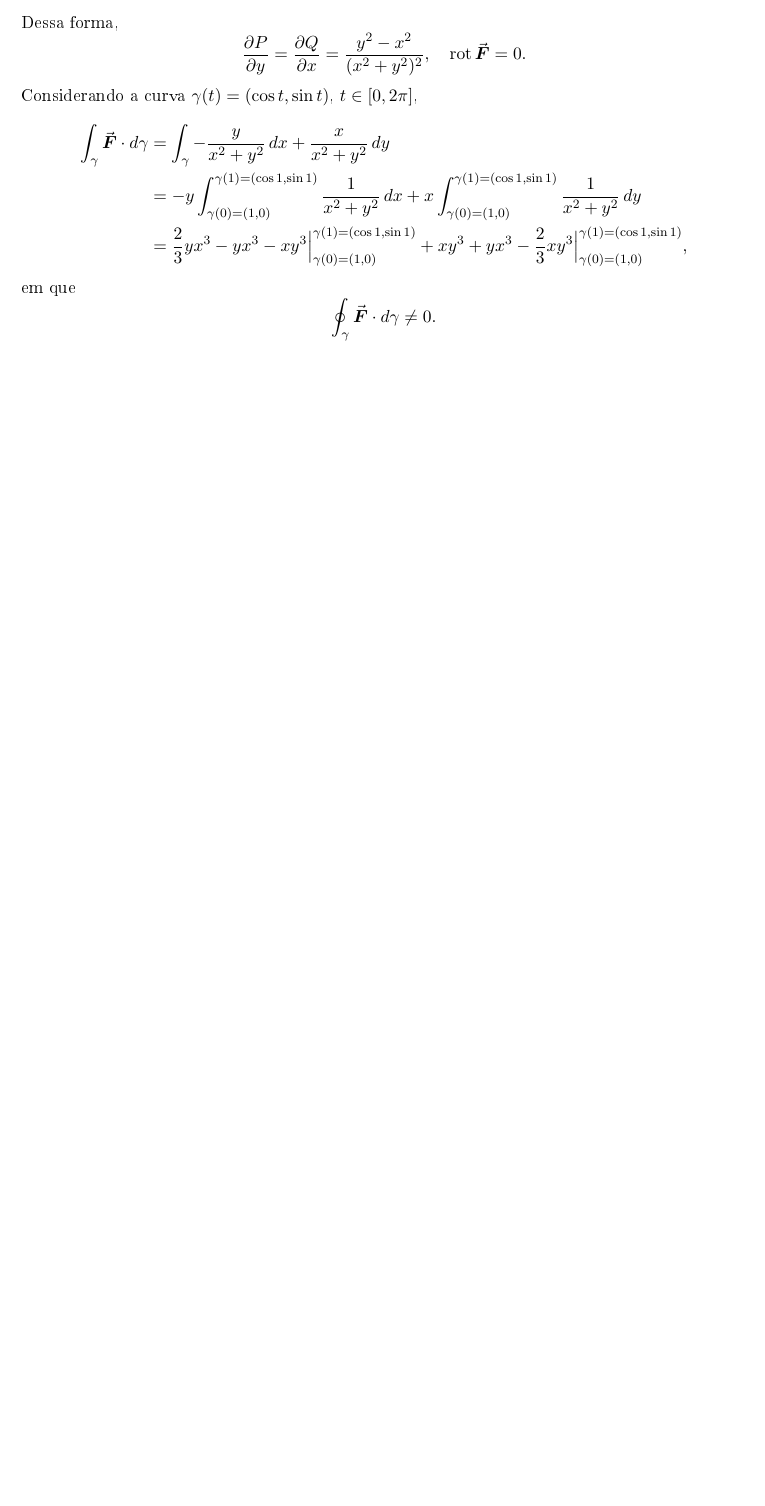
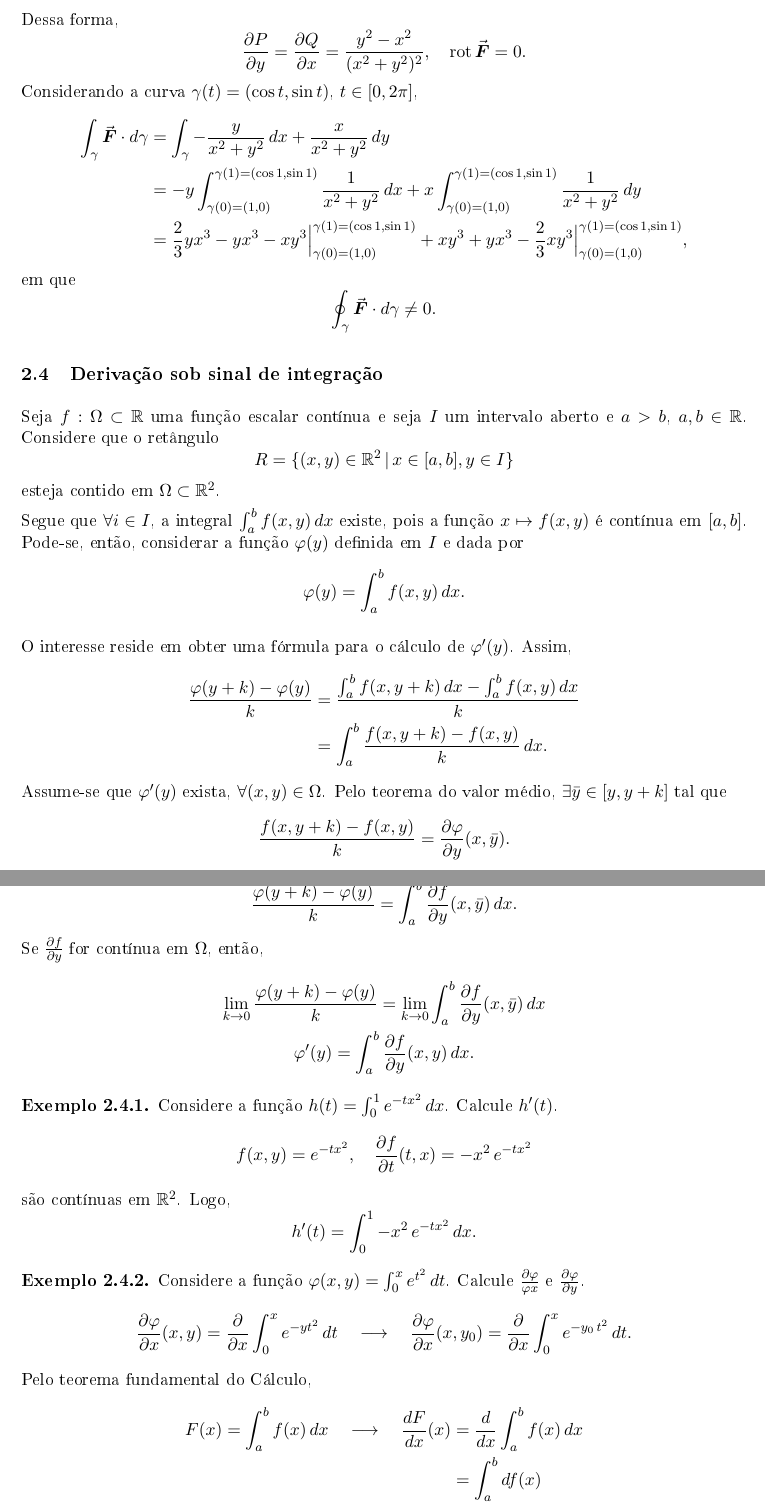
Before and after one commit to caio-nicacio/studyNotes, a LaTeX document (calculus-topics/conservative-fields/conservative-fields.tex): part of page 8 of 8 before the commit and two parts of pages 8 and 9 of 10 after it, the two joined at a grey line, cut so that both start at the same text, the shorter picture padded with empty space. The pictures show the PDF file calculus-topics/conservative-fields/conservative-fields.pdf that the author committed with the source.

Commit message:
Updating conservative-fields files

```diff
--- a/calculus-topics/conservative-fields/conservative-fields.tex
+++ b/calculus-topics/conservative-fields/conservative-fields.tex
@@ -359,3 +359,58 @@
 			\oint_{\gamma}\vec{\boldsymbol{F}}\cdot d\gamma\neq 0.
 		\end{equation*}
 	\end{exemplo}
+
+	\subsection{Derivação sob sinal de integração}
+
+	Seja $f:\Omega\subset \mathbb{R}$ uma função escalar contínua e seja $I$ um intervalo aberto e $a>b$, $a,b\in\mathbb{R}$. Considere que o retângulo
+	\begin{equation*}
+		R=\{(x,y)\in\mathbb{R}^2\,|\, x\in[a,b],y\in I\}
+	\end{equation*}
+	esteja contido em $\Omega\subset \mathbb{R}^2$.
+
+	Segue que $\forall i\in I$, a integral $\int_{a}^{b} f(x,y)\, dx$ existe, pois a função $x\mapsto f(x,y)$ é contínua em $[a,b]$. Pode-se, então, considerar a função $\varphi(y)$ definida em $I$ e dada por
+	\begin{equation*}
+		\varphi(y)=\int_{a}^{b}f(x,y)\, dx.
+	\end{equation*}
+
+	O interesse reside em obter uma fórmula para o cálculo de $\varphi'(y)$. Assim,
+	\begin{align*}
+		\frac{\varphi(y+k)-\varphi(y)}{k}&=\frac{\int_{a}^{b}f(x,y+k)\,dx-\int_{a}^{b}f(x,y)\, dx}{k}\\
+		&=\int_{a}^{b}\frac{f(x,y+k)-f(x,y)}{k}\,dx.
+	\end{align*}
+	Assume-se que $\varphi'(y)$ exista, $\forall(x,y)\in \Omega$. Pelo teorema do valor médio, $\exists\bar{y}\in [y,y+k]$ tal que
+	\begin{equation*}
+		\frac{f(x,y+k)-f(x,y)}{k}=\frac{\partial \varphi}{\partial y}(x,\bar{y}).
+	\end{equation*}
+	Logo,
+	\begin{equation*}
+		\frac{\varphi(y+k)-\varphi(y)}{k}=\int_{a}^{b}\frac{\partial f}{\partial y}(x,\bar{y})\,dx.
+	\end{equation*}
+	Se $\frac{\partial f}{\partial y}$ for contínua em $\Omega$, então,
+	\begin{gather*}
+		\lim_{k\to 0}\frac{\varphi(y+k)-\varphi(y)}{k}=\lim_{k\to 0}\int_{a}^{b}\frac{\partial f}{\partial y}(x,\bar{y})\,dx\\
+		\varphi'(y)=\int_{a}^{b}\frac{\partial f}{\partial y}(x,y)\,dx.
+	\end{gather*}
+
+	\begin{exemplo}
+		Considere a função $h(t)=\int_{0}^{1}e^{-tx^2}\,dx$. Calcule $h'(t)$.
+		\begin{equation*}
+			f(x,y)=e^{-tx^2},\quad \frac{\partial f}{\partial t}(t,x)=-x^2\, e^{-tx^2}
+		\end{equation*}
+		são contínuas em $\mathbb{R}^2$. Logo,
+		\begin{equation*}
+			h'(t)=\int_{0}^{1}-x^2\, e^{-tx^2}\, dx.
+		\end{equation*}
+	\end{exemplo}
+	\begin{exemplo}
+		Considere a função $\varphi(x,y)=\int_{0}^{x}e^{ýt^2}\, dt$. Calcule $\frac{\partial \varphi}{\varphi x}$ e $\frac{\partial \varphi}{\partial y}$.
+		\begin{equation*}
+			\frac{\partial \varphi}{\partial x}(x,y)=\frac{\partial}{\partial x}\int_{0}^{x}e^{-yt^2}\, dt\quad\longrightarrow\quad \frac{\partial \varphi}{\partial x}(x,y_0)=\frac{\partial}{\partial x}\int_{0}^{x}e^{-y_0\, t^2}\, dt.
+		\end{equation*}
+		Pelo teorema fundamental do Cálculo,
+		\begin{align*}
+			F(x)=\int_{a}^{b}f(x)\, dx \quad\longrightarrow\quad \frac{dF}{dx}(x)&=\frac{d}{dx}\int_{a}^{b}f(x)\,dx\\
+			&=\int_{a}^{b}df(x)\\
+			\frac{dF}{dx}(x)&=f(b)-f(a).
+		\end{align*}
+		Assim,
@@ -362,3 +429,14 @@
+			\frac{\partial f}{\partial y}(x,y)=-t^2 e^{-yt^2}.
+		\end{equation*}
+		Logo,
+		\begin{align*}
+			\frac{\partial \varphi}{\partial y}(x,y)=\int_{a}^{b}\frac{\partial f}{\partial y}(x,y)\, dt&=\int_{0}^{x}-t^2 e^{-yt^2}\, dt\\
+			&=\frac{yt^5}{3}\Big|_{0}^{x}-\frac{2}{3}y\int_{0}^{x} t^4\, dt\\
+			&=\frac{yt^5}{3}\Big|_{0}^{x}-\frac{2}{15}yt^5\Big|_{0}^{x}\\
+			\frac{\partial \varphi}{\partial y}(x,y)&=\frac{3}{15}yx^5.
+		\end{align*}
+	\end{exemplo}
+	\subsection{Uma condição para um campo irrotacional ser conservativo}
 	\begin{comment}
 		\begin{figure}[h!]
 			\begin{minipage}[b]{0.48\textwidth}
```
Also changed, not shown: calculus-topics/line-integrals/line-integrals.tex (+1 -1 lines), calculus-topics/conservative-fields/conservative-fields.pdf, calculus-topics/line-integrals/line-integrals.pdf, calculus-topics/conservative-fields/conservative-fields.tex (28 more changed lines).
